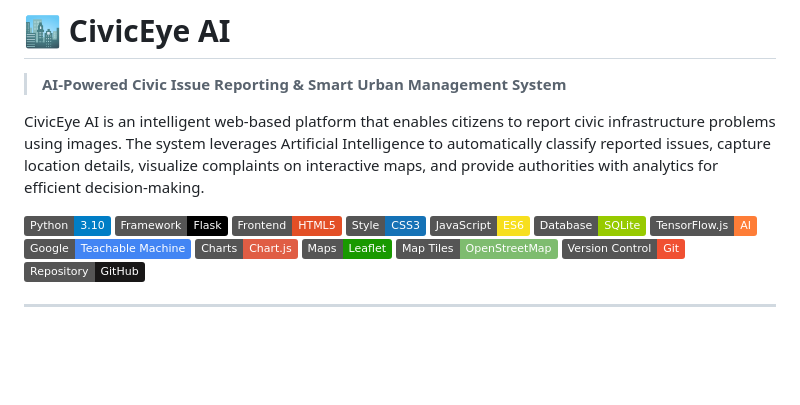
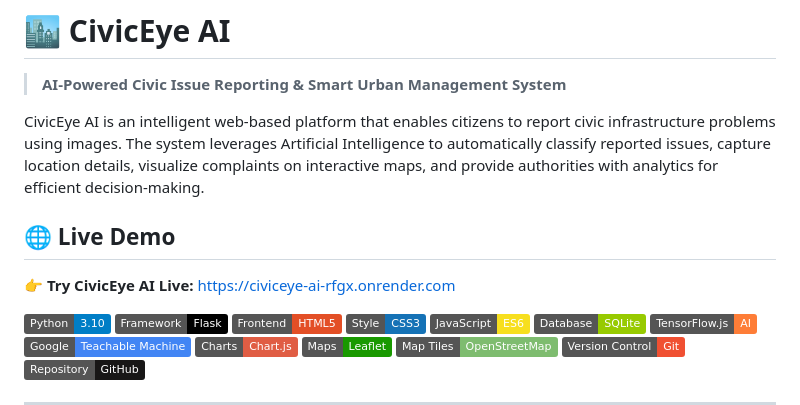
Before and after one commit to ankitsharma062/CivicEye-AI, a Markdown page: README.md, the part around the change. GitHub-like rendering; badges without logos; blank space fills up the shorter version.

Commit message:
Update README with live demo

```diff
--- a/README.md
+++ b/README.md
@@ -3,6 +3,10 @@
 > **AI-Powered Civic Issue Reporting & Smart Urban Management System**
 
 CivicEye AI is an intelligent web-based platform that enables citizens to report civic infrastructure problems using images. The system leverages Artificial Intelligence to automatically classify reported issues, capture location details, visualize complaints on interactive maps, and provide authorities with analytics for efficient decision-making.
+
+## 🌐 Live Demo
+
+👉 **Try CivicEye AI Live:** https://civiceye-ai-rfgx.onrender.com
 
 ![Python](https://img.shields.io/badge/Python-3.10-blue)
 ![Flask](https://img.shields.io/badge/Framework-Flask-black)
```
